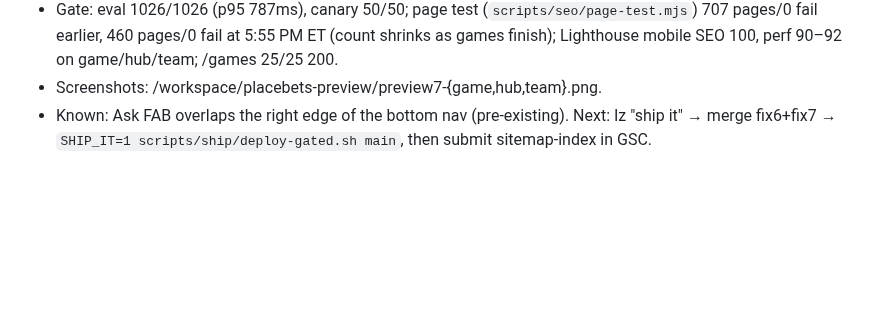
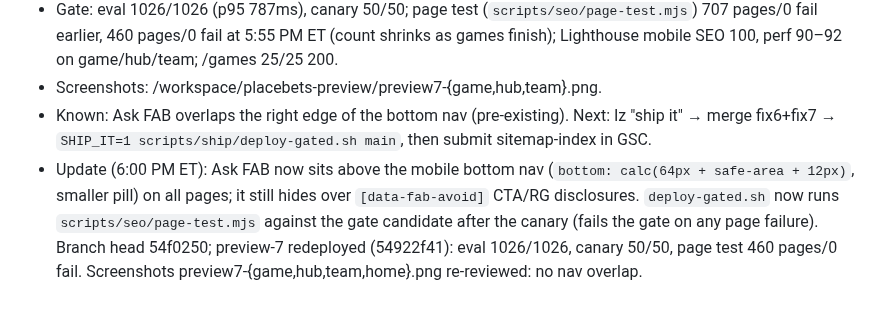
Before and after one commit to placebetsai/nexus-ai-suite, a Markdown page: HANDOFF-2026-10-14-placebets.md, the part around the change. Rendered like a GitHub page; blank space fills up the shorter version.

Commit message:
handoff: fix7 FAB/nav fix + page-test gate

```diff
--- a/HANDOFF-2026-10-14-placebets.md
+++ b/HANDOFF-2026-10-14-placebets.md
@@ -269,3 +269,4 @@ Compare: https://github.com/placebetsai/Placebetsai/compare/main...feat/fix6-fre
 - Gate: eval 1026/1026 (p95 787ms), canary 50/50; page test (`scripts/seo/page-test.mjs`) 707 pages/0 fail earlier, 460 pages/0 fail at 5:55 PM ET (count shrinks as games finish); Lighthouse mobile SEO 100, perf 90–92 on game/hub/team; /games 25/25 200.
 - Screenshots: /workspace/placebets-preview/preview7-{game,hub,team}.png.
 - Known: Ask FAB overlaps the right edge of the bottom nav (pre-existing). Next: Iz "ship it" → merge fix6+fix7 → `SHIP_IT=1 scripts/ship/deploy-gated.sh main`, then submit sitemap-index in GSC.
+- Update (6:00 PM ET): Ask FAB now sits above the mobile bottom nav (`bottom: calc(64px + safe-area + 12px)`, smaller pill) on all pages; it still hides over `[data-fab-avoid]` CTA/RG disclosures. `deploy-gated.sh` now runs `scripts/seo/page-test.mjs` against the gate candidate after the canary (fails the gate on any page failure). Branch head 54f0250; preview-7 redeployed (54922f41): eval 1026/1026, canary 50/50, page test 460 pages/0 fail. Screenshots preview7-{game,hub,team,home}.png re-reviewed: no nav overlap.
```
